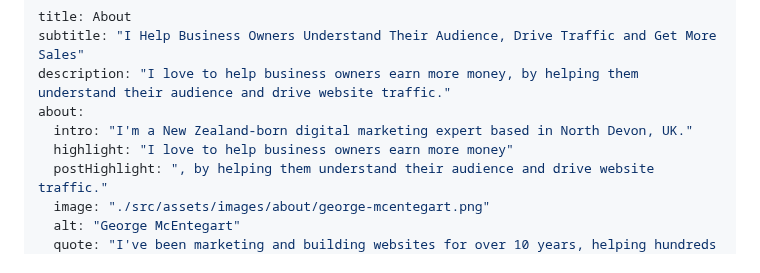
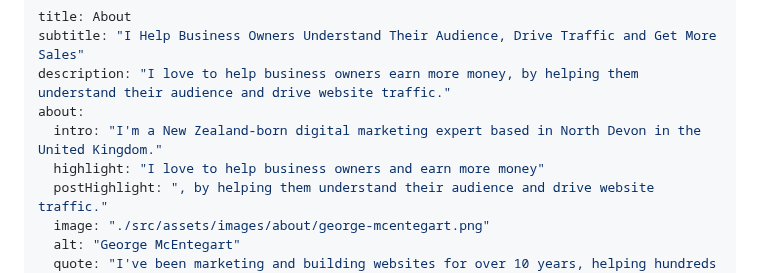
Before and after one commit to Geerodge/georgemc.co.uk, a Markdown page: src/pages/about.md, the part around the change. Drawn GitHub-style.

```diff
--- a/src/pages/about.md
+++ b/src/pages/about.md
@@ -3,8 +3,8 @@ title: About
 subtitle: "I Help Business Owners Understand Their Audience, Drive Traffic and Get More Sales"
 description: "I love to help business owners earn more money, by helping them understand their audience and drive website traffic."
 about:
-  intro: "I'm a New Zealand-born digital marketing expert based in North Devon, UK."
-  highlight: "I love to help business owners earn more money"
+  intro: "I'm a New Zealand-born digital marketing expert based in North Devon in the United Kingdom."
+  highlight: "I love to help business owners and earn more money"
   postHighlight: ", by helping them understand their audience and drive website traffic."
   image: "./src/assets/images/about/george-mcentegart.png"
   alt: "George McEntegart"
```
